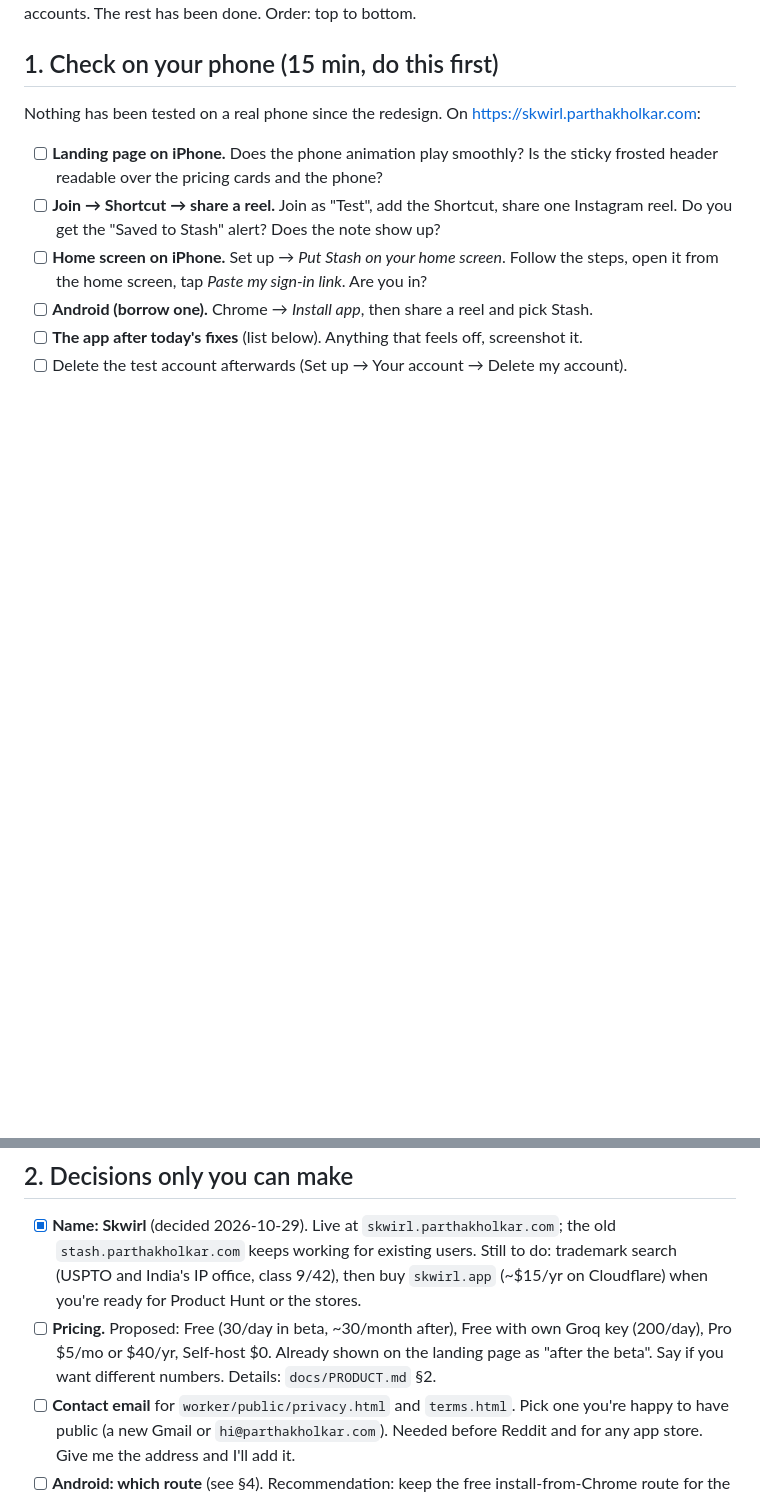
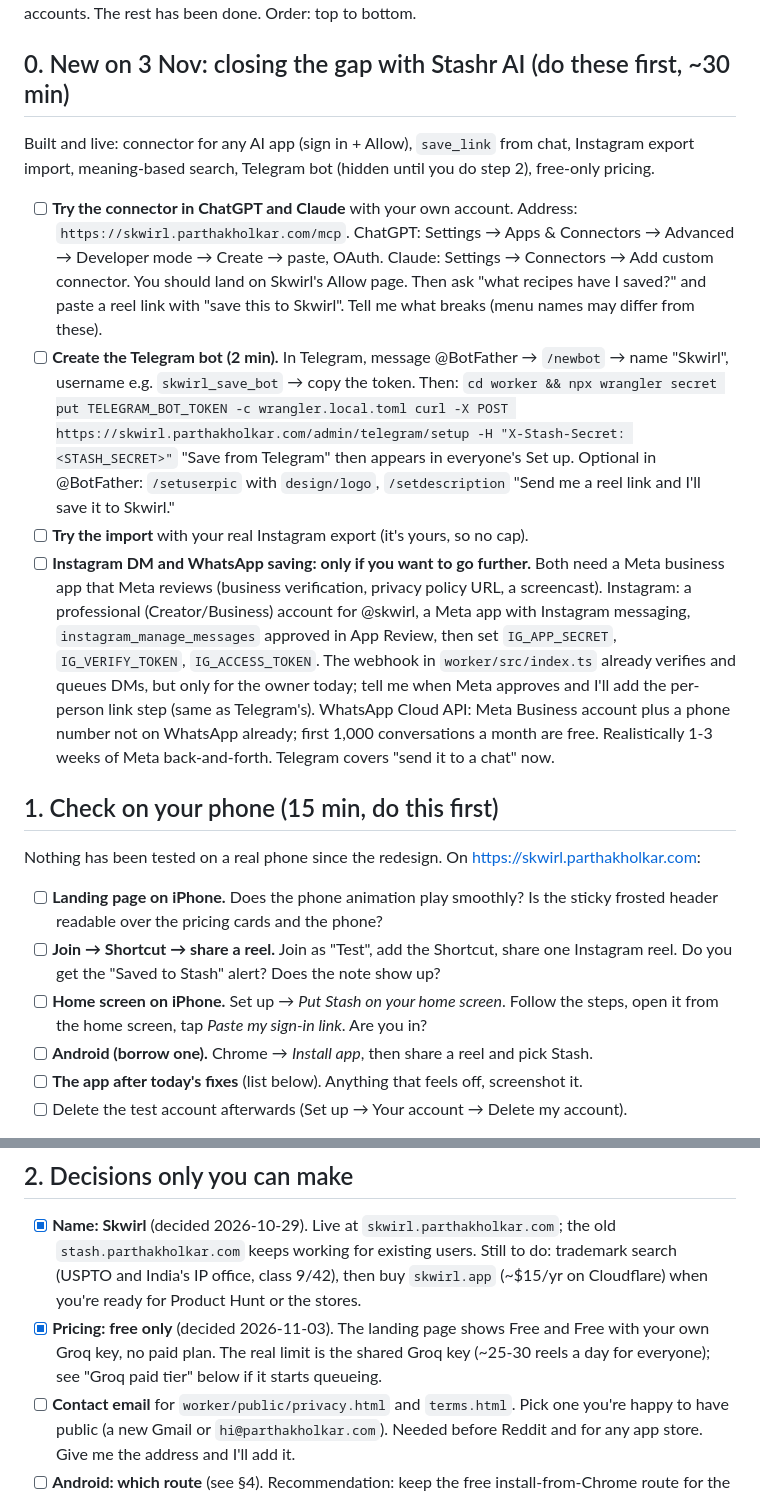
Before and after one commit to Parthuss/stash, a Markdown page: docs/OWNER_TODO.md, 2 parts joined by grey strips. Rendered like a GitHub page; blank space fills up the shorter version.

Commit message:
Docs: owner steps for the connector, Telegram bot, Meta DM routes
Co-Authored-By: Claude Opus 5.5 <noreply@anthropic.com>

````diff
--- a/docs/OWNER_TODO.md
+++ b/docs/OWNER_TODO.md
@@ -4,4 +4,33 @@ Updated 2026-10-27. Everything here needs your judgement, your phone, your money
 accounts. The rest has been done. Order: top to bottom.
+
+## 0. New on 3 Nov: closing the gap with Stashr AI (do these first, ~30 min)
+
+Built and live: connector for any AI app (sign in + Allow), `save_link` from chat, Instagram
+export import, meaning-based search, Telegram bot (hidden until you do step 2), free-only pricing.
+
+- [ ] **Try the connector in ChatGPT and Claude** with your own account. Address:
+      `https://skwirl.parthakholkar.com/mcp`. ChatGPT: Settings → Apps & Connectors → Advanced →
+      Developer mode → Create → paste, OAuth. Claude: Settings → Connectors → Add custom connector.
+      You should land on Skwirl's Allow page. Then ask "what recipes have I saved?" and paste a
+      reel link with "save this to Skwirl". Tell me what breaks (menu names may differ from these).
+- [ ] **Create the Telegram bot (2 min).** In Telegram, message @BotFather → `/newbot` → name
+      "Skwirl", username e.g. `skwirl_save_bot` → copy the token. Then:
+      ```
+      cd worker && npx wrangler secret put TELEGRAM_BOT_TOKEN -c wrangler.local.toml
+      curl -X POST https://skwirl.parthakholkar.com/admin/telegram/setup -H "X-Stash-Secret: <STASH_SECRET>"
+      ```
+      "Save from Telegram" then appears in everyone's Set up. Optional in @BotFather: `/setuserpic`
+      with `design/logo`, `/setdescription` "Send me a reel link and I'll save it to Skwirl."
+- [ ] **Try the import** with your real Instagram export (it's yours, so no cap).
+- [ ] **Instagram DM and WhatsApp saving: only if you want to go further.** Both need a Meta
+      business app that Meta reviews (business verification, privacy policy URL, a screencast).
+      Instagram: a professional (Creator/Business) account for @skwirl, a Meta app with Instagram
+      messaging, `instagram_manage_messages` approved in App Review, then set `IG_APP_SECRET`,
+      `IG_VERIFY_TOKEN`, `IG_ACCESS_TOKEN`. The webhook in `worker/src/index.ts` already verifies
+      and queues DMs, but only for the owner today; tell me when Meta approves and I'll add the
+      per-person link step (same as Telegram's). WhatsApp Cloud API: Meta Business account plus a
+      phone number not on WhatsApp already; first 1,000 conversations a month are free.
+      Realistically 1-3 weeks of Meta back-and-forth. Telegram covers "send it to a chat" now.
 
 ## 1. Check on your phone (15 min, do this first)
 
@@ -23,9 +52,9 @@ Nothing has been tested on a real phone since the redesign. On https://skwirl.pa
       `stash.parthakholkar.com` keeps working for existing users. Still to do: trademark search
       (USPTO and India's IP office, class 9/42), then buy `skwirl.app` (~$15/yr on Cloudflare)
       when you're ready for Product Hunt or the stores.
-- [ ] **Pricing.** Proposed: Free (30/day in beta, ~30/month after), Free with own Groq key
-      (200/day), Pro $5/mo or $40/yr, Self-host $0. Already shown on the landing page as "after
-      the beta". Say if you want different numbers. Details: `docs/PRODUCT.md` §2.
+- [x] **Pricing: free only** (decided 2026-11-03). The landing page shows Free and Free with
+      your own Groq key, no paid plan. The real limit is the shared Groq key (~25-30 reels a day
+      for everyone); see "Groq paid tier" below if it starts queueing.
 - [ ] **Contact email** for `worker/public/privacy.html` and `terms.html`. Pick one you're
       happy to have public (a new Gmail or `hi@parthakholkar.com`). Needed before Reddit and
       for any app store. Give me the address and I'll add it.
````
Also changed, not shown: other parts of docs/OWNER_TODO.md (+1 -1 lines), HANDOFF.md (+12 -0 lines).
